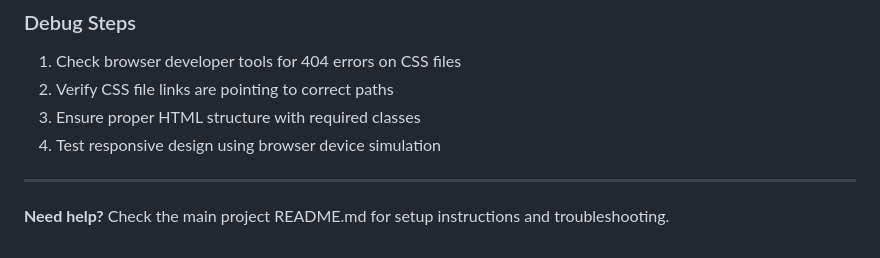
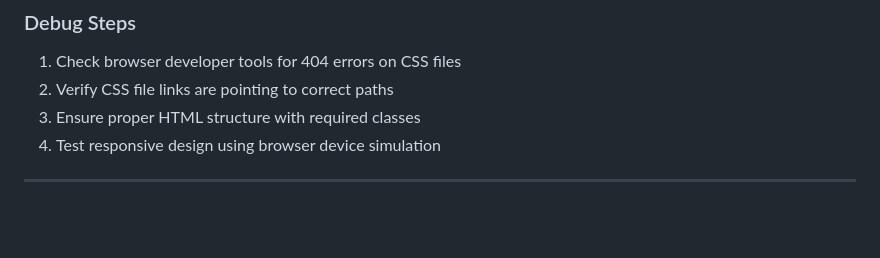
Before and after one commit to marcdelro/DormMate_Project, a Markdown page: assets/css/README.md, the part around the change. Drawn GitHub-style; blank space fills up the shorter version.

```diff
--- a/assets/css/README.md
+++ b/assets/css/README.md
@@ -213,5 +213,3 @@ Modify breakpoints in `responsiveness.css`:
 4. Test responsive design using browser device simulation
 
 ---
-
-**Need help?** Check the main project README.md for setup instructions and troubleshooting.
```
